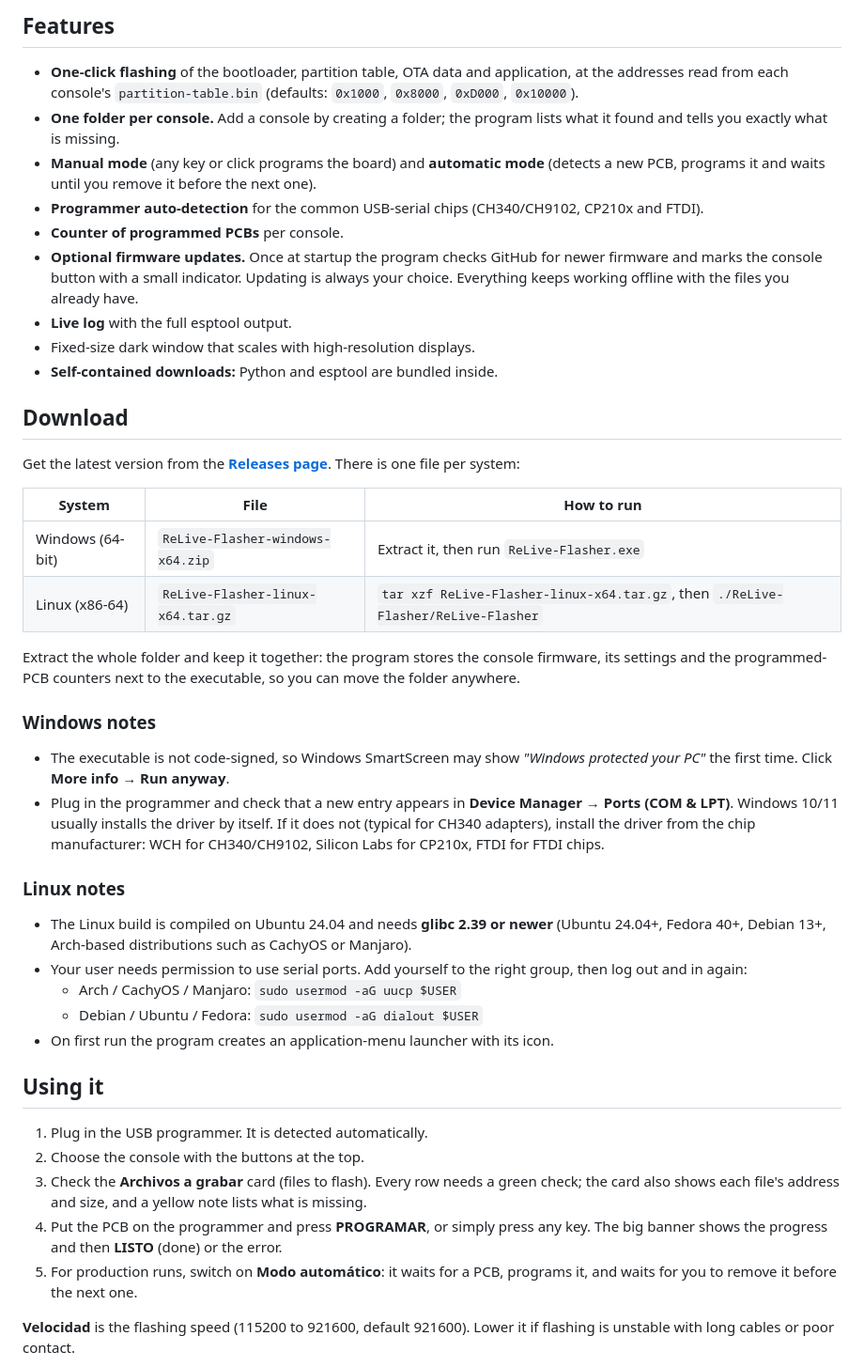
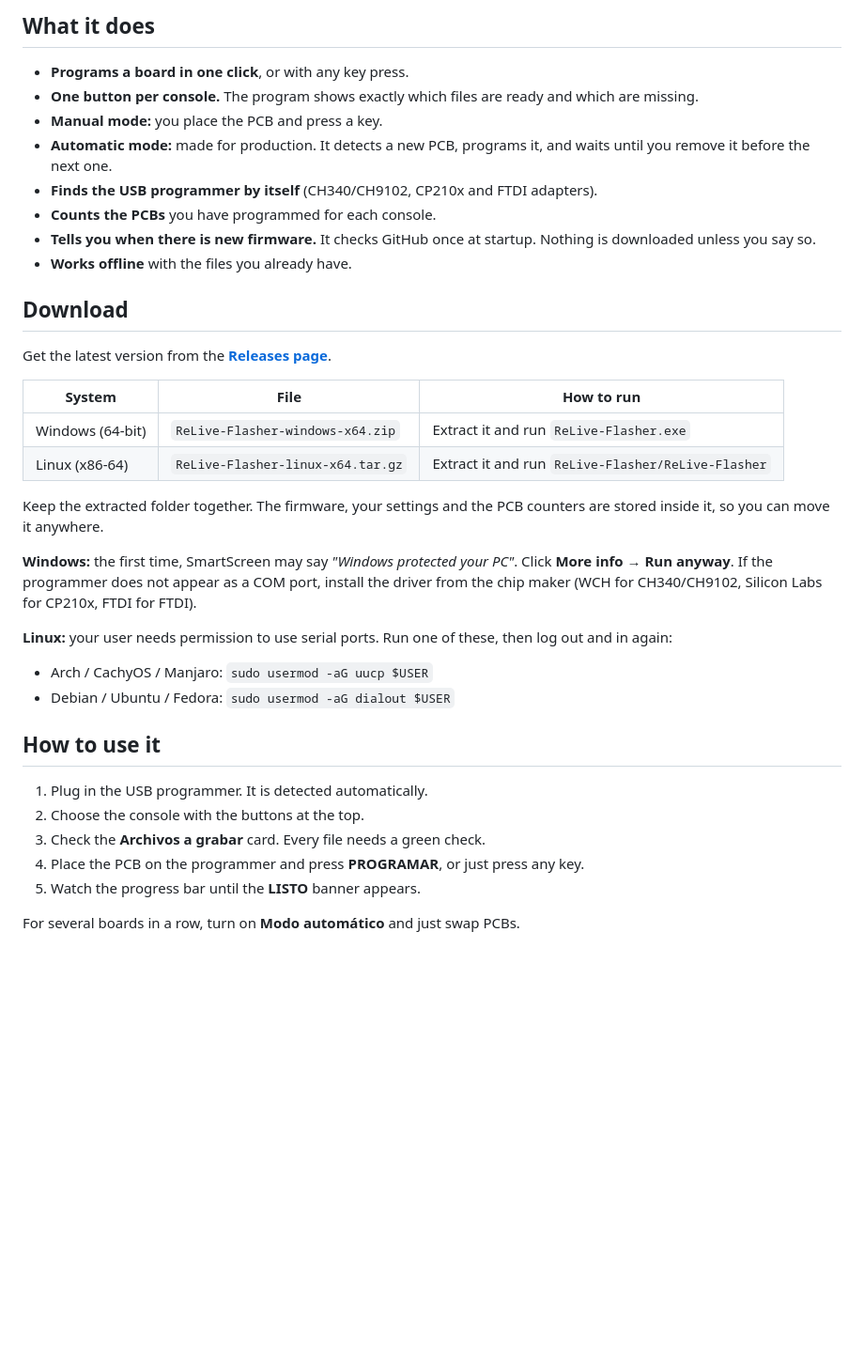
Before and after one commit to TecnoBit-Videojuegos/ReLive-Flasher, a Markdown page: README.md, the part around one of its changes. Shown at 94% size. GitHub-like rendering; blank space fills up the shorter version.

```diff
--- a/README.md
+++ b/README.md
@@ -24,62 +16,40 @@ This repository only contains the programming tool.
 
-## Features
+## What it does
 
-- **One-click flashing** of the bootloader, partition table, OTA data and application, at the addresses
-  read from each console's `partition-table.bin` (defaults: `0x1000`, `0x8000`, `0xD000`, `0x10000`).
-- **One folder per console.** Add a console by creating a folder; the program lists what it found and
-  tells you exactly what is missing.
-- **Manual mode** (any key or click programs the board) and **automatic mode** (detects a new PCB, programs
-  it and waits until you remove it before the next one).
-- **Programmer auto-detection** for the common USB-serial chips (CH340/CH9102, CP210x and FTDI).
-- **Counter of programmed PCBs** per console.
-- **Optional firmware updates.** Once at startup the program checks GitHub for newer firmware and marks
-  the console button with a small indicator. Updating is always your choice. Everything keeps working
-  offline with the files you already have.
-- **Live log** with the full esptool output.
-- Fixed-size dark window that scales with high-resolution displays.
-- **Self-contained downloads:** Python and esptool are bundled inside.
+- **Programs a board in one click**, or with any key press.
+- **One button per console.** The program shows exactly which files are ready and which are missing.
+- **Manual mode:** you place the PCB and press a key.
+- **Automatic mode:** made for production. It detects a new PCB, programs it, and waits until you remove it before the next one.
+- **Finds the USB programmer by itself** (CH340/CH9102, CP210x and FTDI adapters).
+- **Counts the PCBs** you have programmed for each console.
+- **Tells you when there is new firmware.** It checks GitHub once at startup. Nothing is downloaded unless you say so.
+- **Works offline** with the files you already have.
 
 ## Download
 
 Get the latest version from the **[Releases page](https://github.com/TecnoBit-Videojuegos/ReLive-Flasher/releases/latest)**.
-There is one file per system:
 
 | System | File | How to run |
 | --- | --- | --- |
-| Windows (64-bit) | `ReLive-Flasher-windows-x64.zip` | Extract it, then run `ReLive-Flasher.exe` |
-| Linux (x86-64) | `ReLive-Flasher-linux-x64.tar.gz` | `tar xzf ReLive-Flasher-linux-x64.tar.gz`, then `./ReLive-Flasher/ReLive-Flasher` |
+| Windows (64-bit) | `ReLive-Flasher-windows-x64.zip` | Extract it and run `ReLive-Flasher.exe` |
+| Linux (x86-64) | `ReLive-Flasher-linux-x64.tar.gz` | Extract it and run `ReLive-Flasher/ReLive-Flasher` |
 
-Extract the whole folder and keep it together: the program stores the console firmware, its settings and the
-programmed-PCB counters next to the executable, so you can move the folder anywhere.
+Keep the extracted folder together. The firmware, your settings and the PCB counters are stored inside it, so you can move it anywhere.
 
-### Windows notes
+**Windows:** the first time, SmartScreen may say *"Windows protected your PC"*. Click **More info → Run anyway**. If the programmer does not appear as a COM port, install the driver from the chip maker (WCH for CH340/CH9102, Silicon Labs for CP210x, FTDI for FTDI).
 
-- The executable is not code-signed, so Windows SmartScreen may show *"Windows protected your PC"* the first
-  time. Click **More info → Run anyway**.
-- Plug in the programmer and check that a new entry appears in **Device Manager → Ports (COM & LPT)**.
-  Windows 10/11 usually installs the driver by itself. If it does not (typical for CH340 adapters), install
-  the driver from the chip manufacturer: WCH for CH340/CH9102, Silicon Labs for CP210x, FTDI for FTDI chips.
+**Linux:** your user needs permission to use serial ports. Run one of these, then log out and in again:
 
-### Linux notes
+- Arch / CachyOS / Manjaro: `sudo usermod -aG uucp $USER`
+- Debian / Ubuntu / Fedora: `sudo usermod -aG dialout $USER`
 
-- The Linux build is compiled on Ubuntu 24.04 and needs **glibc 2.39 or newer** (Ubuntu 24.04+, Fedora 40+,
-  Debian 13+, Arch-based distributions such as CachyOS or Manjaro).
-- Your user needs permission to use serial ports. Add yourself to the right group, then log out and in again:
-  - Arch / CachyOS / Manjaro: `sudo usermod -aG uucp $USER`
-  - Debian / Ubuntu / Fedora: `sudo usermod -aG dialout $USER`
-- On first run the program creates an application-menu launcher with its icon.
-
-## Using it
+## How to use it
 
 1. Plug in the USB programmer. It is detected automatically.
 2. Choose the console with the buttons at the top.
-3. Check the **Archivos a grabar** card (files to flash). Every row needs a green check; the card also
-   shows each file's address and size, and a yellow note lists what is missing.
-4. Put the PCB on the programmer and press **PROGRAMAR**, or simply press any key.
-   The big banner shows the progress and then **LISTO** (done) or the error.
-5. For production runs, switch on **Modo automático**: it waits for a PCB, programs it, and waits for
-   you to remove it before the next one.
+3. Check the **Archivos a grabar** card. Every file needs a green check.
+4. Place the PCB on the programmer and press **PROGRAMAR**, or just press any key.
+5. Watch the progress bar until the **LISTO** banner appears.
 
-**Velocidad** is the flashing speed (115200 to 921600, default 921600). Lower it if flashing is unstable
-with long cables or poor contact.
+For several boards in a row, turn on **Modo automático** and just swap PCBs.
 
```
Also changed, not shown: other parts of README.md (+35 -117 lines), docs/screenshots/done.png (added), docs/screenshots/error.png (added), docs/screenshots/flashing.png (added), docs/screenshots/main.png (added), docs/screenshots/missing-firmware.png (added), docs/screenshots/update-available.png (added).
